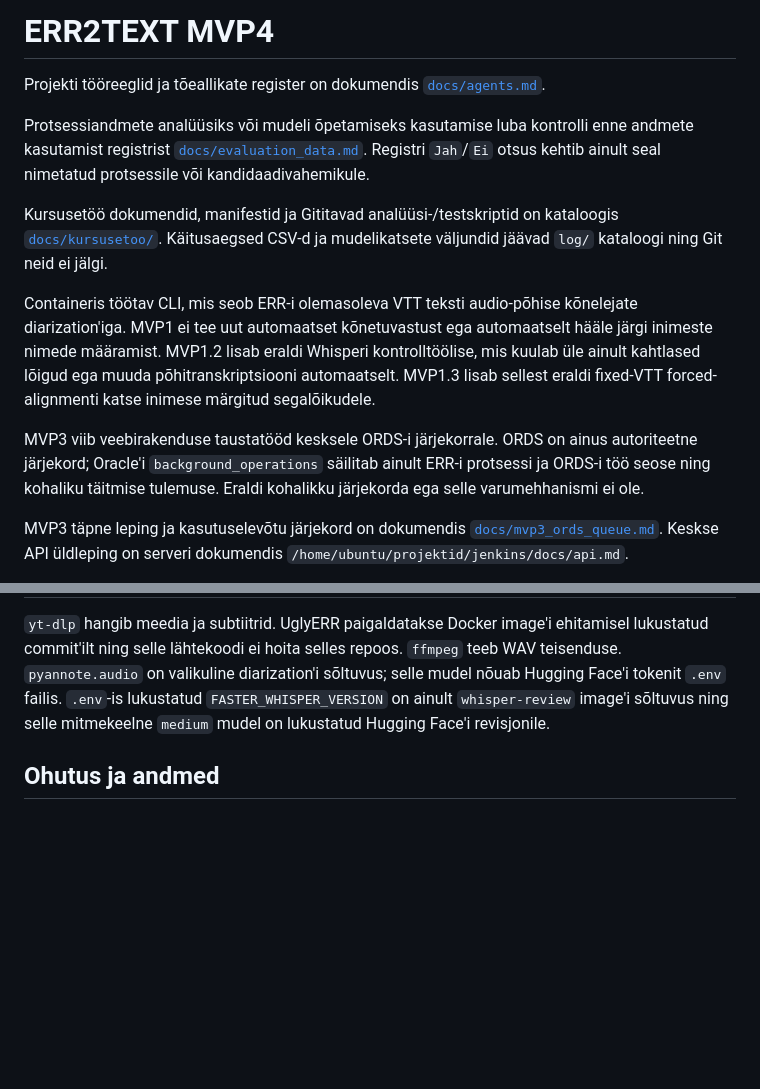
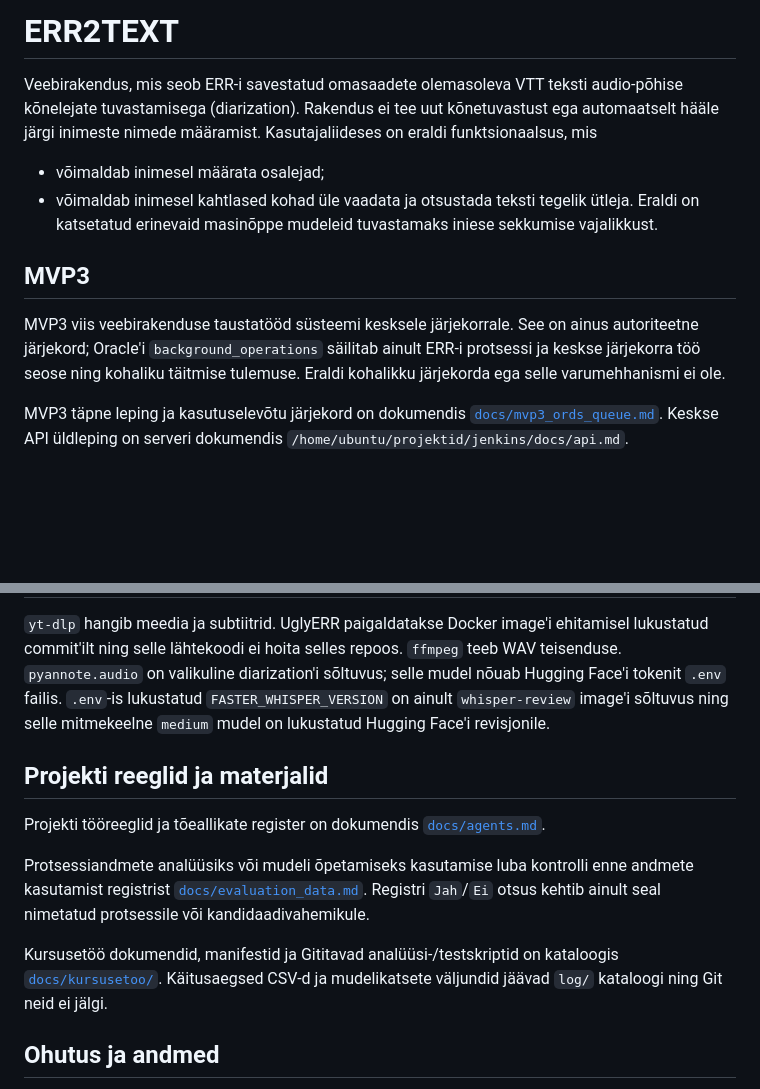
Before and after one commit to alarj/err_video_to_text, a Markdown page: README.md, 2 parts joined by grey strips. Drawn GitHub-style; blank space fills up the shorter version.

Commit message:
Update README.md
Parandatud README.md

```diff
--- a/README.md
+++ b/README.md
@@ -1,27 +1,18 @@
-# ERR2TEXT MVP4
+# ERR2TEXT
 
-Projekti tööreeglid ja tõeallikate register on dokumendis
-[`docs/agents.md`](docs/agents.md).
+Veebirakendus, mis seob ERR-i savestatud omasaadete olemasoleva VTT teksti audio-põhise
+kõnelejate tuvastamisega (diarization).
+Rakendus ei tee uut  kõnetuvastust ega automaatselt hääle järgi inimeste nimede määramist.
+Kasutajaliideses on eraldi funktsionaalsus, mis
+* võimaldab inimesel määrata osalejad;
+* võimaldab inimesel kahtlased kohad üle vaadata ja otsustada teksti tegelik ütleja.
+Eraldi on katsetatud erinevaid masinõppe mudeleid tuvastamaks iniese sekkumise vajalikkust.
 
-Protsessiandmete analüüsiks või mudeli õpetamiseks kasutamise luba kontrolli
-enne andmete kasutamist registrist
-[`docs/evaluation_data.md`](docs/evaluation_data.md). Registri `Jah`/`Ei`
-otsus kehtib ainult seal nimetatud protsessile või kandidaadivahemikule.
+## MVP3
 
-Kursusetöö dokumendid, manifestid ja Gititavad analüüsi-/testskriptid on
-kataloogis [`docs/kursusetoo/`](docs/kursusetoo/README.md). Käitusaegsed CSV-d
-ja mudelikatsete väljundid jäävad `log/` kataloogi ning Git neid ei jälgi.
-
-Containeris töötav CLI, mis seob ERR-i olemasoleva VTT teksti audio-põhise
-kõnelejate diarization'iga. MVP1 ei tee uut automaatset kõnetuvastust ega
-automaatselt hääle järgi inimeste nimede määramist. MVP1.2 lisab eraldi
-Whisperi kontrolltöölise, mis kuulab üle ainult kahtlased lõigud ega muuda
-põhitranskriptsiooni automaatselt. MVP1.3 lisab sellest eraldi fixed-VTT
-forced-alignmenti katse inimese märgitud segalõikudele.
-
-MVP3 viib veebirakenduse taustatööd kesksele ORDS-i järjekorrale. ORDS on
+MVP3 viis veebirakenduse taustatööd süsteemi kesksele järjekorrale. See on
 ainus autoriteetne järjekord; Oracle'i `background_operations` säilitab ainult
-ERR-i protsessi ja ORDS-i töö seose ning kohaliku täitmise tulemuse. Eraldi
+ERR-i protsessi ja keskse järjekorra töö seose ning kohaliku täitmise tulemuse. Eraldi
 kohalikku järjekorda ega selle varumehhanismi ei ole.
 
 MVP3 täpne leping ja kasutuselevõtu järjekord on dokumendis
@@ -272,6 +263,20 @@ diarization'i sõltuvus; selle mudel nõuab Hugging Face'i tokenit `.env` failis
 image'i sõltuvus ning selle mitmekeelne `medium` mudel on lukustatud Hugging
 Face'i revisjonile.
 
+## Projekti reeglid ja materjalid
+
+Projekti tööreeglid ja tõeallikate register on dokumendis
+[`docs/agents.md`](docs/agents.md).
+
+Protsessiandmete analüüsiks või mudeli õpetamiseks kasutamise luba kontrolli
+enne andmete kasutamist registrist
+[`docs/evaluation_data.md`](docs/evaluation_data.md). Registri `Jah`/`Ei`
+otsus kehtib ainult seal nimetatud protsessile või kandidaadivahemikule.
+
+Kursusetöö dokumendid, manifestid ja Gititavad analüüsi-/testskriptid on
+kataloogis [`docs/kursusetoo/`](docs/kursusetoo/README.md). Käitusaegsed CSV-d
+ja mudelikatsete väljundid jäävad `log/` kataloogi ning Git neid ei jälgi.
+
 ## Ohutus ja andmed
 
 Ära salvesta `.env`, Hugging Face'i tokenit, WAV-faile, mudelikaale ega
```
